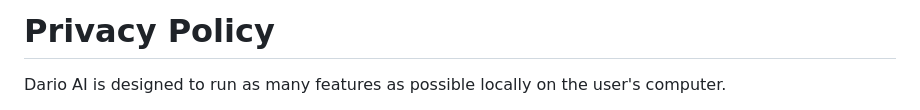
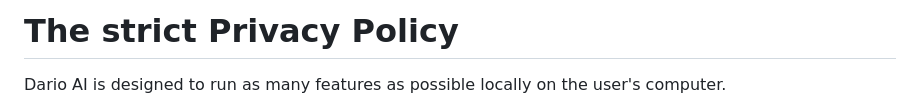
Before and after one commit to sdsfsag/Dario-AI, a Markdown page: privacy.md, the part around the change. GitHub-like rendering.

```diff
--- a/privacy.md
+++ b/privacy.md
@@ -1,4 +1,4 @@
-# Privacy Policy
+# The strict Privacy Policy
 
 Dario AI is designed to run as many features as possible locally on the user's computer.
 
```
